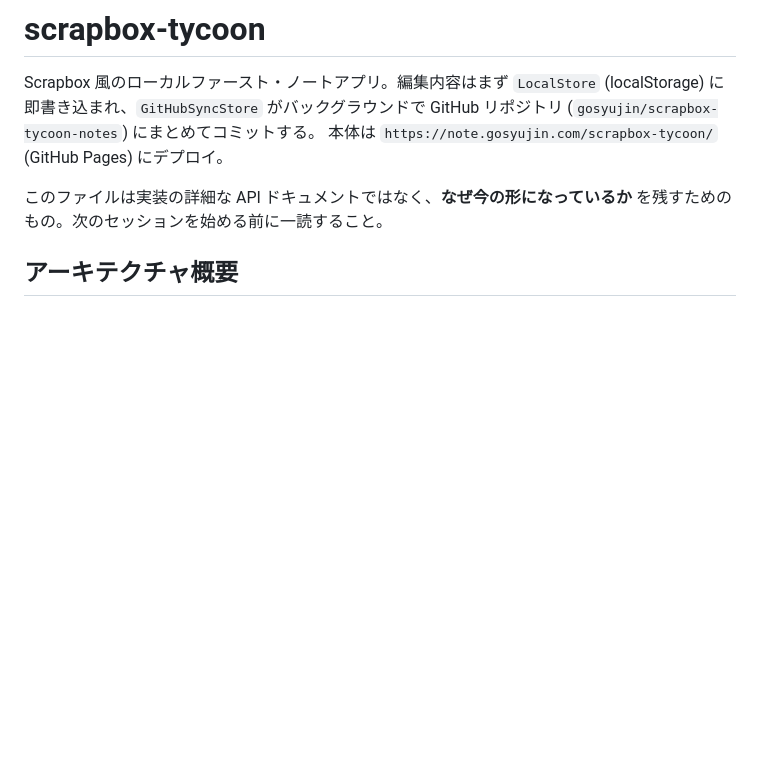
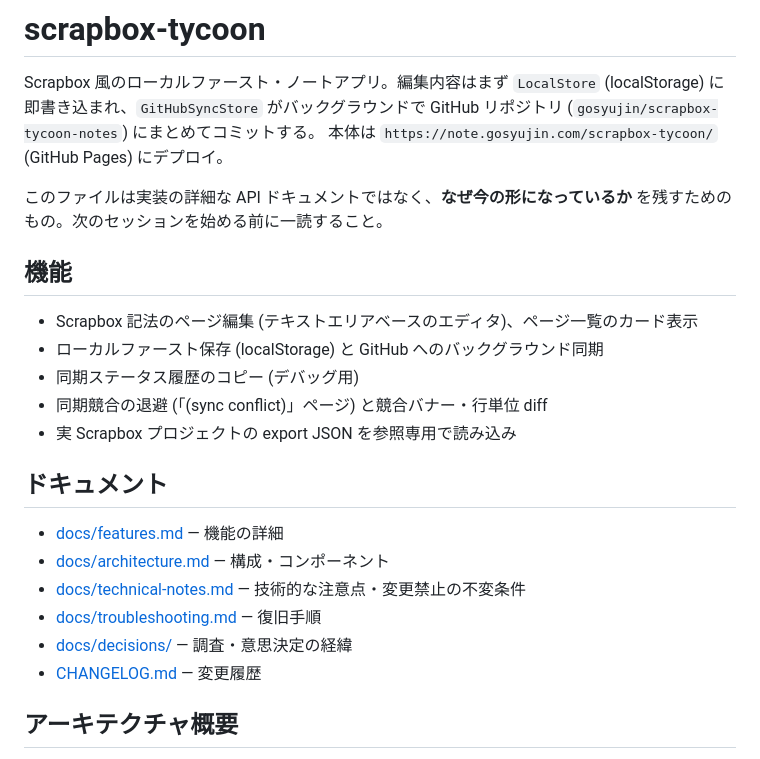
Before and after one commit to gosyujin/scrapbox-tycoon, a Markdown page: README.md, the part around the change. Drawn GitHub-style; blank space fills up the shorter version.

Commit message:
Add CHANGELOG, doc-ops rules and read-before-touching invariants; add README feature list and docs links
Co-Authored-By: Claude Sonnet 5.5 <noreply@anthropic.com>

```diff
--- a/README.md
+++ b/README.md
@@ -7,6 +7,23 @@ GitHub リポジトリ (`gosyujin/scrapbox-tycoon-notes`) にまとめてコミ
 
 このファイルは実装の詳細な API ドキュメントではなく、**なぜ今の形になっているか**
 を残すためのもの。次のセッションを始める前に一読すること。
+
+## 機能
+
+- Scrapbox 記法のページ編集 (テキストエリアベースのエディタ)、ページ一覧のカード表示
+- ローカルファースト保存 (localStorage) と GitHub へのバックグラウンド同期
+- 同期ステータス履歴のコピー (デバッグ用)
+- 同期競合の退避 (「(sync conflict)」ページ) と競合バナー・行単位 diff
+- 実 Scrapbox プロジェクトの export JSON を参照専用で読み込み
+
+## ドキュメント
+
+- [docs/features.md](docs/features.md) — 機能の詳細
+- [docs/architecture.md](docs/architecture.md) — 構成・コンポーネント
+- [docs/technical-notes.md](docs/technical-notes.md) — 技術的な注意点・変更禁止の不変条件
+- [docs/troubleshooting.md](docs/troubleshooting.md) — 復旧手順
+- [docs/decisions/](docs/decisions/) — 調査・意思決定の経緯
+- [CHANGELOG.md](CHANGELOG.md) — 変更履歴
 
 ## アーキテクチャ概要
 
```
Also changed, not shown: CHANGELOG.md (added, +13 -0 lines), CLAUDE.md (+24 -5 lines).
